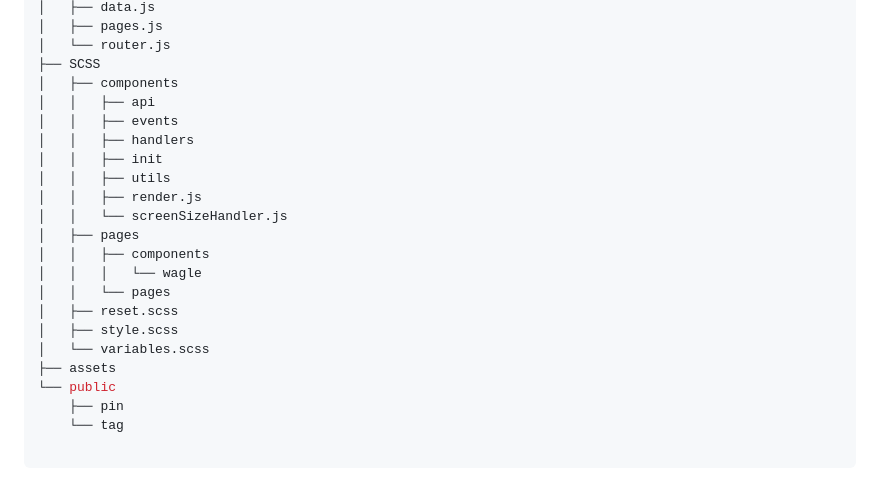
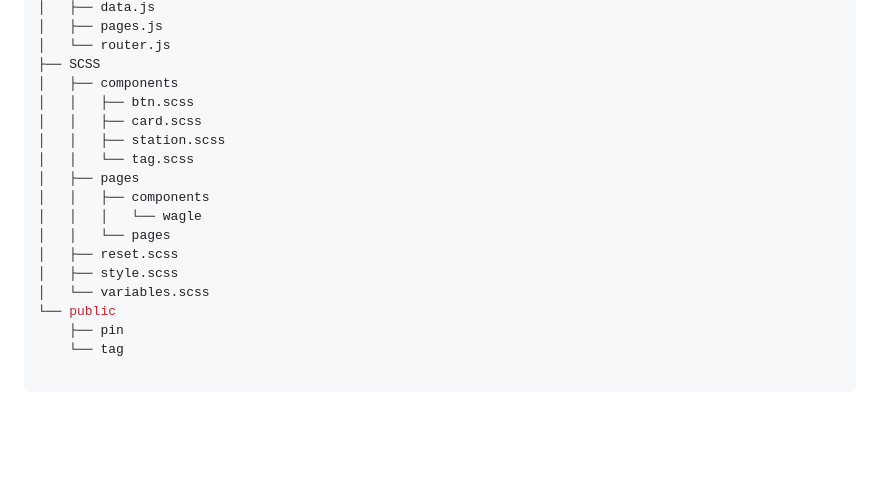
Before and after one commit to softeerbootcamp-3rd/softee5-mobil2team-FE, a Markdown page: README.md, the part around the change. Rendered like a GitHub page; blank space fills up the shorter version.

```diff
--- a/README.md
+++ b/README.md
@@ -124,13 +124,10 @@
 │   └── router.js
 ├── SCSS
 │   ├── components
-│   │   ├── api
-│   │   ├── events
-│   │   ├── handlers
-│   │   ├── init
-│   │   ├── utils
-│   │   ├── render.js
-│   │   └── screenSizeHandler.js
+│   │   ├── btn.scss
+│   │   ├── card.scss
+│   │   ├── station.scss
+│   │   └── tag.scss
 │   ├── pages
 │   │   ├── components
 │   │   │   └── wagle
@@ -138,7 +135,6 @@
 │   ├── reset.scss
 │   ├── style.scss
 │   └── variables.scss
-├── assets
 └── public
     ├── pin
     └── tag
```
